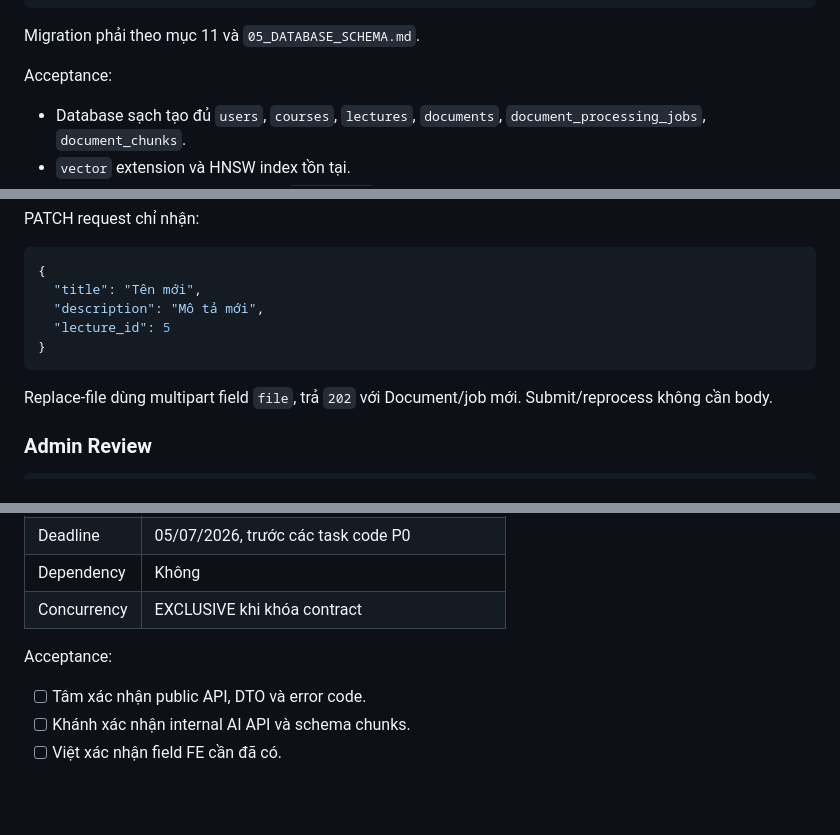
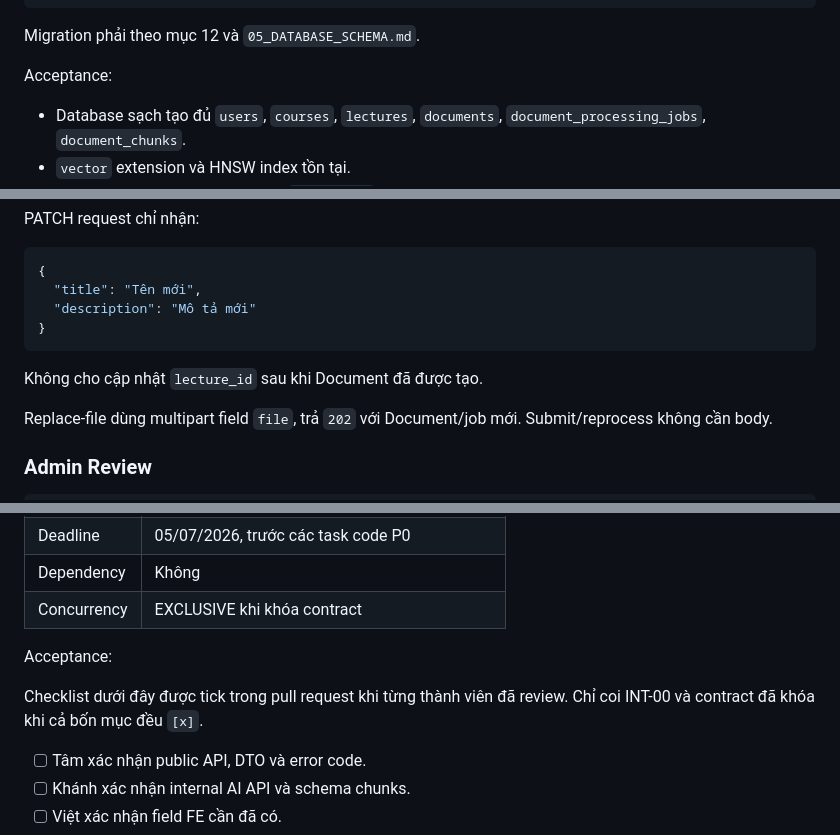
Before and after one commit to tam8738/LMS-RAG, a Markdown page: docs/02_MVP_IMPLEMENTATION_PLAN.md, 3 parts joined by grey strips. Drawn GitHub-style; blank space fills up the shorter version.

````diff
--- a/docs/02_MVP_IMPLEMENTATION_PLAN.md
+++ b/docs/02_MVP_IMPLEMENTATION_PLAN.md
@@ -308,7 +308,7 @@ DocumentRepository
 DocumentProcessingJobRepository
 ```
 
-Migration phải theo mục 11 và `05_DATABASE_SCHEMA.md`.
+Migration phải theo mục 12 và `05_DATABASE_SCHEMA.md`.
 
 Acceptance:
 
@@ -1183,10 +1193,11 @@ PATCH request chỉ nhận:
 ```json
 {
   "title": "Tên mới",
-  "description": "Mô tả mới",
-  "lecture_id": 5
+  "description": "Mô tả mới"
 }
 ```
+
+Không cho cập nhật `lecture_id` sau khi Document đã được tạo.
 
 Replace-file dùng multipart field `file`, trả `202` với Document/job mới.
 Submit/reprocess không cần body.
@@ -1409,6 +1420,9 @@ VITE_API_BASE_URL=http://localhost:8080/api/v1
 
 Acceptance:
 
+Checklist dưới đây được tick trong pull request khi từng thành viên đã review.
+Chỉ coi INT-00 và contract đã khóa khi cả bốn mục đều `[x]`.
+
 - [ ] Tâm xác nhận public API, DTO và error code.
 - [ ] Khánh xác nhận internal AI API và schema chunks.
 - [ ] Việt xác nhận field FE cần đã có.
````
Also changed, not shown: other parts of docs/02_MVP_IMPLEMENTATION_PLAN.md (+12 -2 lines).
